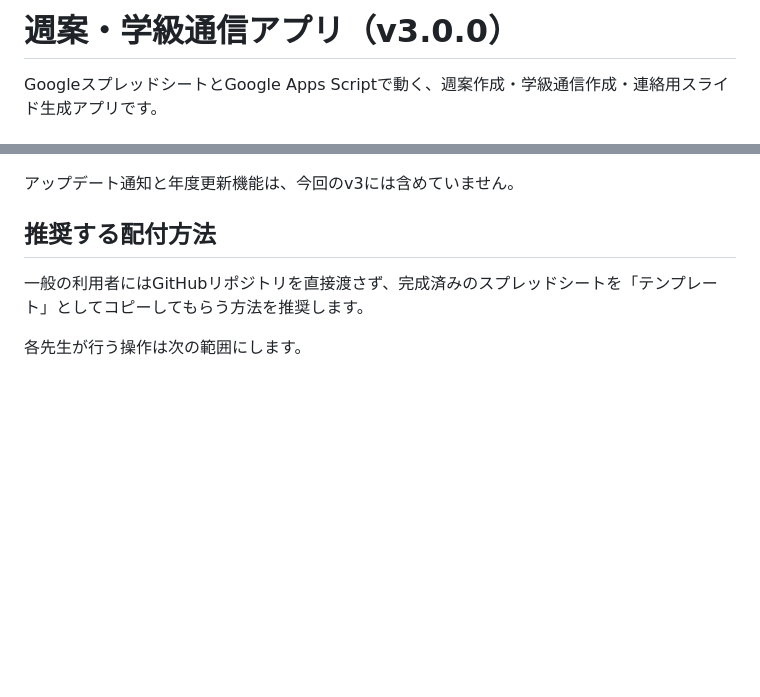
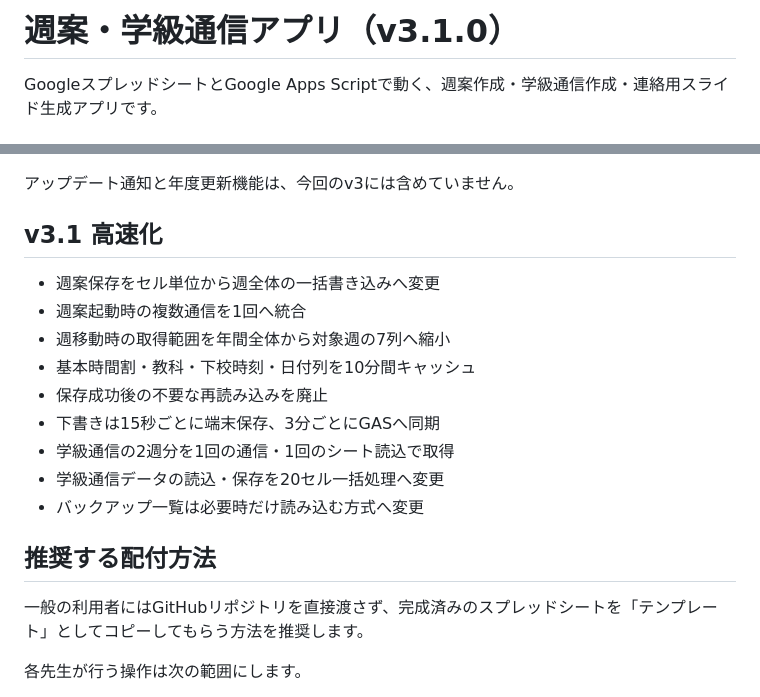
Before and after one commit to hirooct/shuan, a Markdown page: README.md, 2 parts joined by grey strips. GitHub-like rendering; blank space fills up the shorter version.

Commit message:
Speed up weekly planner data flow

```diff
--- a/README.md
+++ b/README.md
@@ -1,4 +1,4 @@
-# 週案・学級通信アプリ（v3.0.0）
+# 週案・学級通信アプリ（v3.1.0）
 
 GoogleスプレッドシートとGoogle Apps Scriptで動く、週案作成・学級通信作成・連絡用スライド生成アプリです。
 
@@ -18,6 +18,18 @@ GoogleスプレッドシートとGoogle Apps Scriptで動く、週案作成・
 - スマートフォンでの簡易修正に対応した操作表示
 
 アップデート通知と年度更新機能は、今回のv3には含めていません。
+
+## v3.1 高速化
+
+- 週案保存をセル単位から週全体の一括書き込みへ変更
+- 週案起動時の複数通信を1回へ統合
+- 週移動時の取得範囲を年間全体から対象週の7列へ縮小
+- 基本時間割・教科・下校時刻・日付列を10分間キャッシュ
+- 保存成功後の不要な再読み込みを廃止
+- 下書きは15秒ごとに端末保存、3分ごとにGASへ同期
+- 学級通信の2週分を1回の通信・1回のシート読込で取得
+- 学級通信データの読込・保存を20セル一括処理へ変更
+- バックアップ一覧は必要時だけ読み込む方式へ変更
 
 ## 推奨する配付方法
 
```
